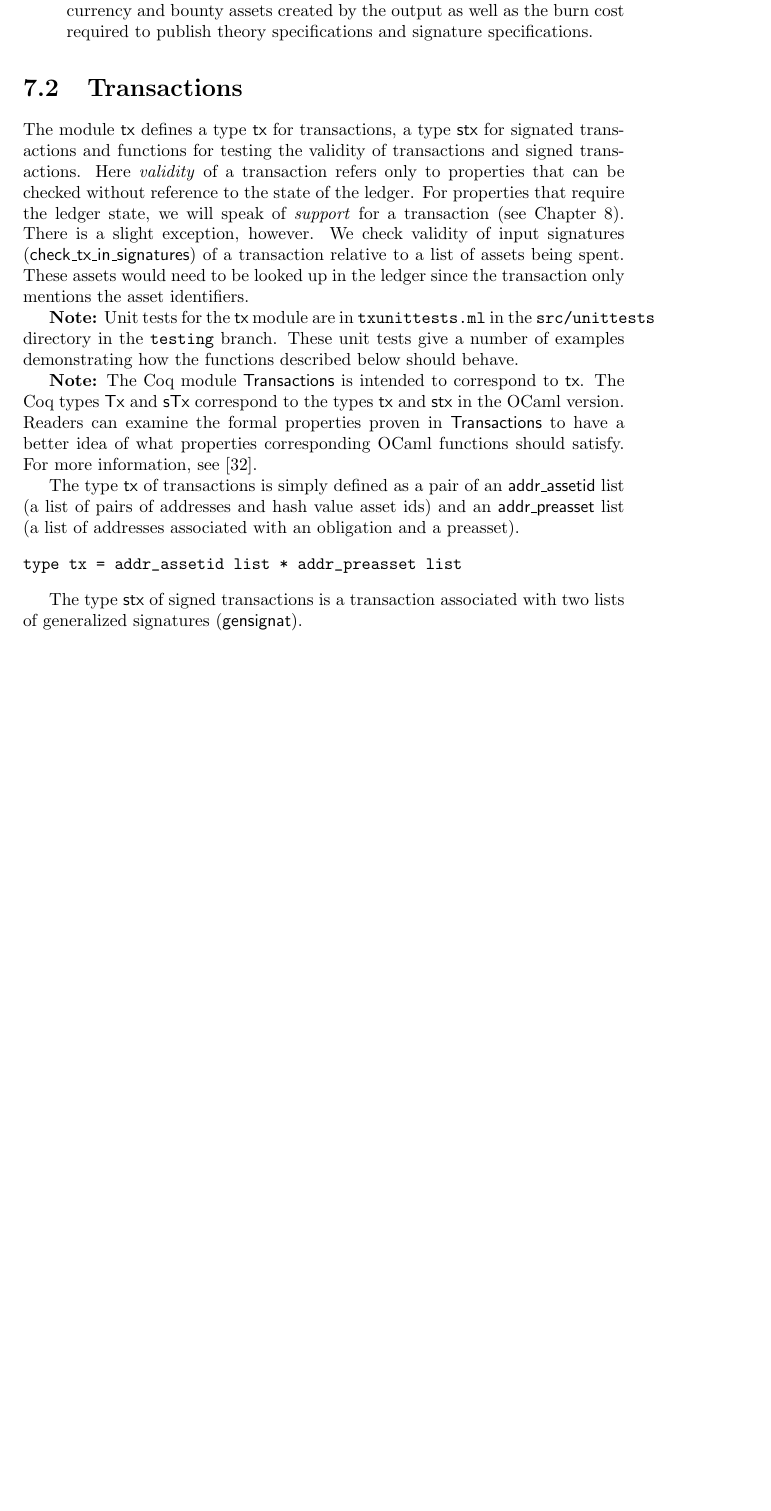
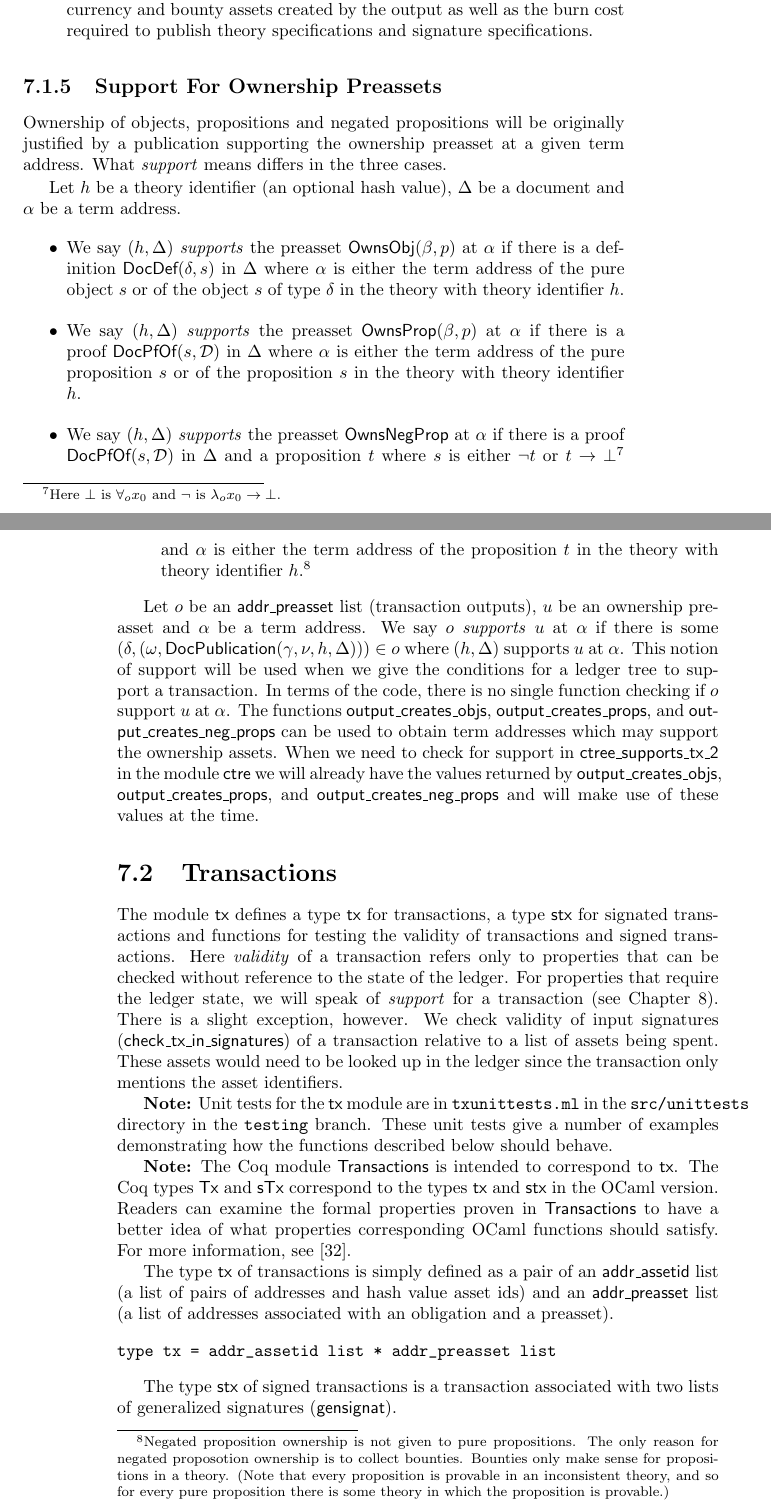
Before and after one commit to input-output-hk/qeditas, a LaTeX thesis (doc/techdoc/qeditastechdoc.tex, which reads doc/techdoc/assetstx.tex): part of page 57 of 111 before the commit and two parts of pages 57 and 58 of 111 after it, the two joined at a grey line, cut so that both start at the same text, the shorter picture padded with empty space. Compiled offline with pdfLaTeX.

Commit message:
Split assets section into subsections, adding a subsection about support for ownership preassets at term addresses.

```diff
--- a/doc/techdoc/assetstx.tex
+++ b/doc/techdoc/assetstx.tex
@@ -394,6 +402,61 @@ as well as the burn cost required to publish theory specifications
 and signature specifications.
 \end{itemize}
 
+\subsection{Support For Ownership Preassets}\label{sec:docsuppown}
+
+Ownership of objects, propositions and negated propositions
+will be originally justified by a publication supporting the ownership preasset at
+a given term address.
+What {\defin{support}} means differs in the three cases.
+
+Let $h$ be a theory identifier (an optional hash value),
+$\Delta$ be a document
+and $\alpha$ be a term address.
+\begin{itemize}
+\item We say $(h,\Delta)$ {\defin{supports}}
+      the preasset ${\constr{OwnsObj}}(\beta,p)$ at $\alpha$
+      if
+      there is a definition ${\constr{DocDef}}(\delta,s)$ in $\Delta$
+      where $\alpha$ is either the term address of the pure object $s$ or
+      of the object $s$ of type $\delta$ in the theory with theory identifier $h$.
+\item We say $(h,\Delta)$ {\defin{supports}}
+      the preasset ${\constr{OwnsProp}}(\beta,p)$ at $\alpha$ if
+      there is a proof ${\constr{DocPfOf}}(s,\cD)$ in $\Delta$
+      where $\alpha$ is either the term address of the pure proposition $s$ or
+      of the proposition $s$ in the theory with theory identifier $h$.
+\item We say $(h,\Delta)$ {\defin{supports}}
+      the preasset ${\constr{OwnsNegProp}}$ at $\alpha$ if
+      there is a proof ${\constr{DocPfOf}}(s,\cD)$ in $\Delta$
+      and a proposition $t$ where $s$ is either $\neg t$ or $t\to\bot$\footnote{Here $\bot$ is $\forall_o x_0$ and $\neg$ is $\lambda_o x_0\to\bot$.}
+      and
+      $\alpha$ is either the term address
+      of the proposition $t$ in the theory with theory identifier $h$.\footnote{Negated proposition ownership is not given to pure propositions. The only reason for negated proposotion ownership is to collect bounties. Bounties only make sense for propositions in a theory. (Note that every proposition is provable in an inconsistent theory, and so for every pure proposition there is some theory in which the proposition is provable.)}
+\end{itemize}
+
+Let $o$ be an {\type{addr\_preasset}} list (transaction outputs),
+$u$ be an ownership preasset and $\alpha$ be a term address.
+We say $o$ {\defin{supports}} $u$ at $\alpha$
+if there is some
+$(\delta,(\omega,{\constr{DocPublication}}(\gamma,\nu,h,\Delta)))\in o$
+where $(h,\Delta)$ supports $u$ at $\alpha$.
+This notion of support will be used when we give the conditions
+for a ledger tree to support a transaction.
+In terms of the code, there is no single function checking if $o$ support $u$ at $\alpha$.
+The functions
+{\func{output\_creates\_objs}},
+{\func{output\_creates\_props}},
+and
+{\func{output\_creates\_neg\_props}}
+can be used to obtain term addresses which may support the ownership assets.
+When we need to check for support in {\func{ctree\_supports\_tx\_2}}
+in the module {\module{ctre}}
+we will already have the values returned by
+{\func{output\_creates\_objs}},
+{\func{output\_creates\_props}},
+and
+{\func{output\_creates\_neg\_props}}
+and will make use of these values at the time.
+
 \section{Transactions}
 
 The module \module{tx} defines a type {\type{tx}} for transactions,
```
Also changed, not shown: doc/techdoc/assetstx.tex (10 more changed lines).
